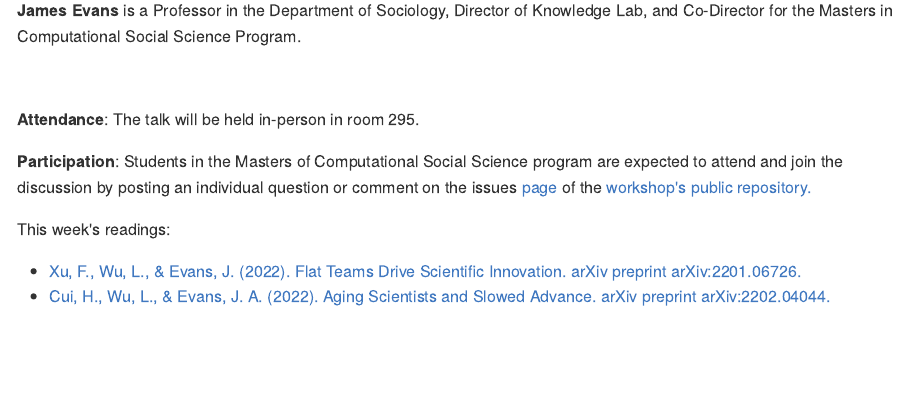
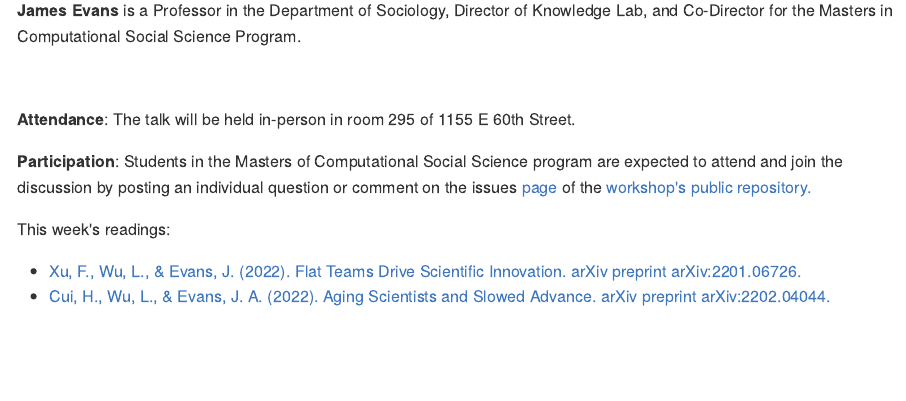
Before and after one commit to uchicago-computation-workshop/Spring2022, an R Markdown document (03-31_Evans/README.Rmd): the page in a window 1100 px wide, from 1380 px down. The pictures show the output file 03-31_Evans/README.md that the author committed with the source, drawn offline in the style of GitHub.

Commit message:
room clarification

```diff
--- a/03-31_Evans/README.Rmd
+++ b/03-31_Evans/README.Rmd
@@ -102,7 +102,7 @@ readings1 <- paste0("[", week_paper_ref1,"](https://github.com/uchicago-computat
 
 <p class=footertext2>
 
-**Attendance**: The talk will be held in-person in room 295.
+**Attendance**: The talk will be held in-person in room 295 of 1155 E 60th Street.
 </p>
 
 <p class=footertext2>
```
Also changed, not shown: 03-31_Evans/README.md.
